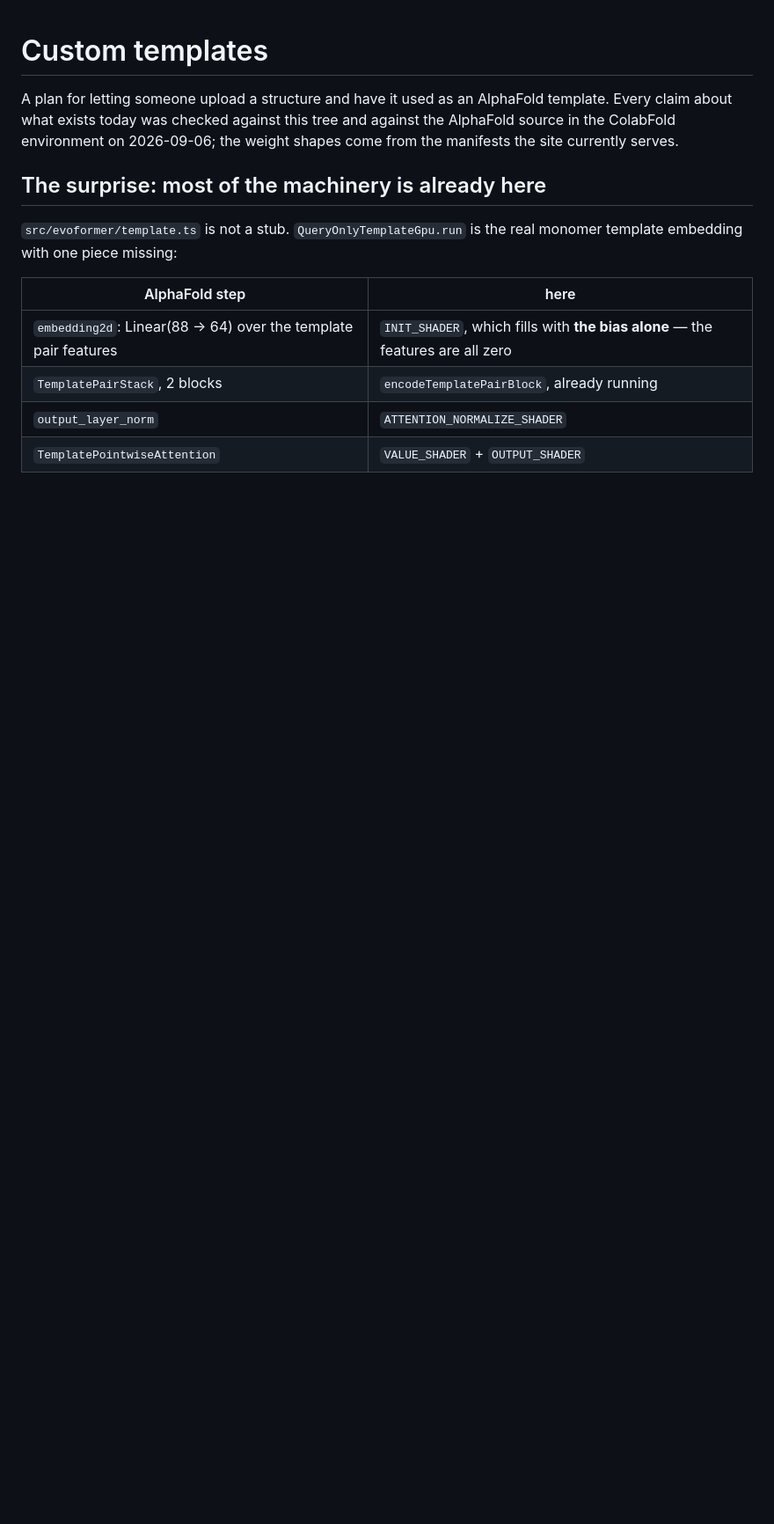
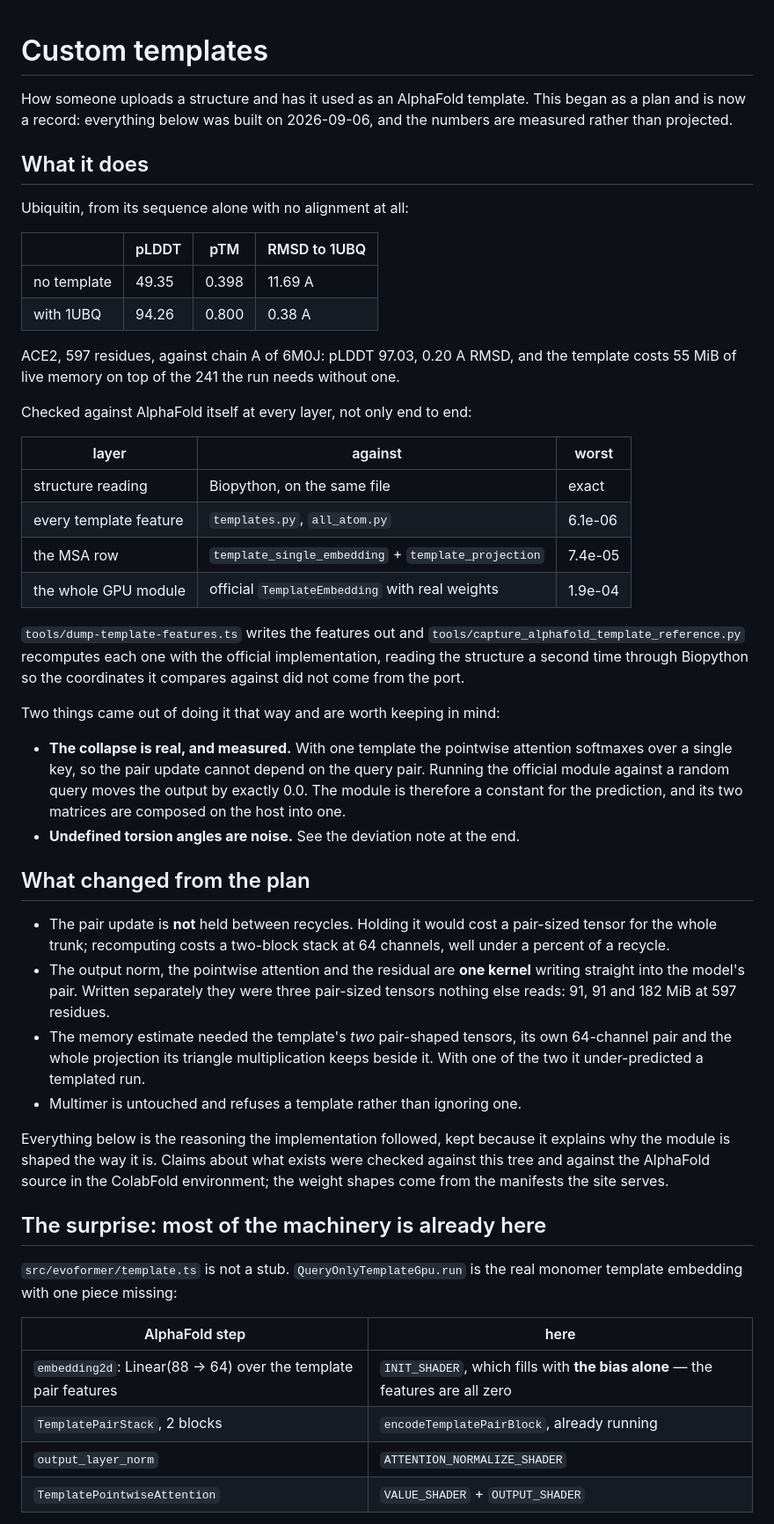
Before and after one commit to martin-steinegger/alphafold2-webgpu, a Markdown page: docs/CUSTOM_TEMPLATES.md, the part around one of its changes. Shown at 88% size. Rendered like a GitHub page; blank space fills up the shorter version.

```diff
--- a/docs/CUSTOM_TEMPLATES_PLAN.md
+++ b/docs/CUSTOM_TEMPLATES.md
@@ -1,9 +1,62 @@
 # Custom templates
 
-A plan for letting someone upload a structure and have it used as an AlphaFold
-template. Every claim about what exists today was checked against this tree and
-against the AlphaFold source in the ColabFold environment on 2026-09-06; the
-weight shapes come from the manifests the site currently serves.
+How someone uploads a structure and has it used as an AlphaFold template. This
+began as a plan and is now a record: everything below was built on 2026-09-06,
+and the numbers are measured rather than projected.
+
+## What it does
+
+Ubiquitin, from its sequence alone with no alignment at all:
+
+|                | pLDDT | pTM   | RMSD to 1UBQ |
+|----------------|-------|-------|--------------|
+| no template    | 49.35 | 0.398 | 11.69 A      |
+| with 1UBQ      | 94.26 | 0.800 | 0.38 A       |
+
+ACE2, 597 residues, against chain A of 6M0J: pLDDT 97.03, 0.20 A RMSD, and the
+template costs 55 MiB of live memory on top of the 241 the run needs without
+one.
+
+Checked against AlphaFold itself at every layer, not only end to end:
+
+| layer | against | worst |
+|---|---|---|
+| structure reading | Biopython, on the same file | exact |
+| every template feature | `templates.py`, `all_atom.py` | 6.1e-06 |
+| the MSA row | `template_single_embedding` + `template_projection` | 7.4e-05 |
+| the whole GPU module | official `TemplateEmbedding` with real weights | 1.9e-04 |
+
+`tools/dump-template-features.ts` writes the features out and
+`tools/capture_alphafold_template_reference.py` recomputes each one with the
+official implementation, reading the structure a second time through Biopython
+so the coordinates it compares against did not come from the port.
+
+Two things came out of doing it that way and are worth keeping in mind:
+
+- **The collapse is real, and measured.** With one template the pointwise
+  attention softmaxes over a single key, so the pair update cannot depend on the
+  query pair. Running the official module against a random query moves the
+  output by exactly 0.0. The module is therefore a constant for the prediction,
+  and its two matrices are composed on the host into one.
+- **Undefined torsion angles are noise.** See the deviation note at the end.
+
+## What changed from the plan
+
+- The pair update is **not** held between recycles. Holding it would cost a
+  pair-sized tensor for the whole trunk; recomputing costs a two-block stack at
+  64 channels, well under a percent of a recycle.
+- The output norm, the pointwise attention and the residual are **one kernel**
+  writing straight into the model's pair. Written separately they were three
+  pair-sized tensors nothing else reads: 91, 91 and 182 MiB at 597 residues.
+- The memory estimate needed the template's *two* pair-shaped tensors, its own
+  64-channel pair and the whole projection its triangle multiplication keeps
+  beside it. With one of the two it under-predicted a templated run.
+- Multimer is untouched and refuses a template rather than ignoring one.
+
+Everything below is the reasoning the implementation followed, kept because it
+explains why the module is shaped the way it is. Claims about what exists were
+checked against this tree and against the AlphaFold source in the ColabFold
+environment; the weight shapes come from the manifests the site serves.
 
 ## The surprise: most of the machinery is already here
 
```
Also changed, not shown: other parts of docs/CUSTOM_TEMPLATES.md (+16 -2 lines), README.md (+17 -4 lines).
